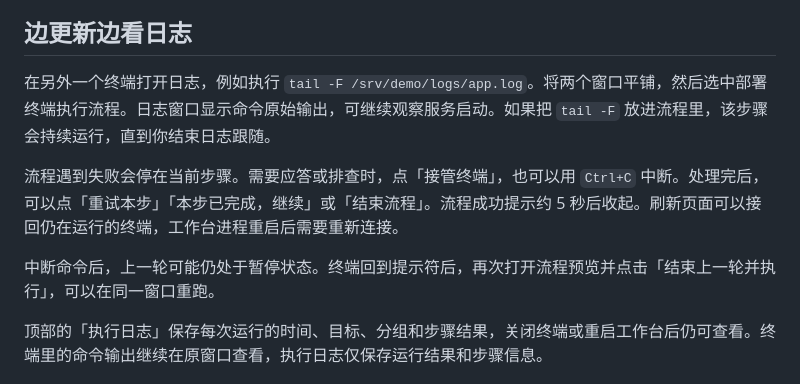
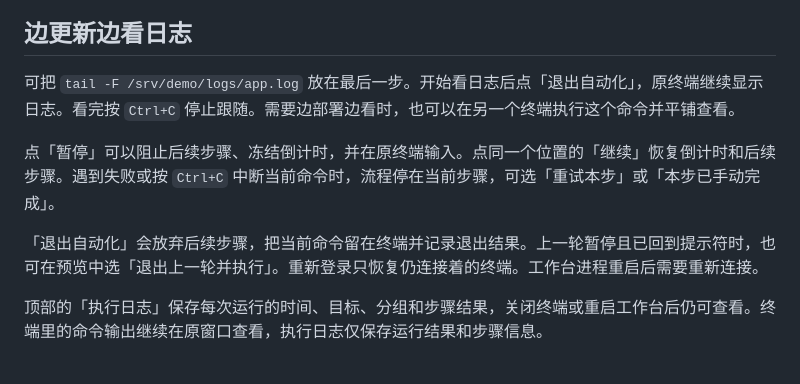
Before and after one commit to lmlsp/ssh-workbench, a Markdown page: README.md, the part around one of its changes. Rendered like a GitHub page.

```diff
--- a/README.md
+++ b/README.md
@@ -69,11 +71,11 @@ wget -O /var/tmp/portal.war https://builds.example.invalid/releases/portal.war
 
 ## 边更新边看日志
 
-在另外一个终端打开日志，例如执行 `tail -F /srv/demo/logs/app.log`。将两个窗口平铺，然后选中部署终端执行流程。日志窗口显示命令原始输出，可继续观察服务启动。如果把 `tail -F` 放进流程里，该步骤会持续运行，直到你结束日志跟随。
+可把 `tail -F /srv/demo/logs/app.log` 放在最后一步。开始看日志后点「退出自动化」，原终端继续显示日志。看完按 `Ctrl+C` 停止跟随。需要边部署边看时，也可以在另一个终端执行这个命令并平铺查看。
 
-流程遇到失败会停在当前步骤。需要应答或排查时，点「接管终端」，也可以用 `Ctrl+C` 中断。处理完后，可以点「重试本步」「本步已完成，继续」或「结束流程」。流程成功提示约 5 秒后收起。刷新页面可以接回仍在运行的终端，工作台进程重启后需要重新连接。
+点「暂停」可以阻止后续步骤、冻结倒计时，并在原终端输入。点同一个位置的「继续」恢复倒计时和后续步骤。遇到失败或按 `Ctrl+C` 中断当前命令时，流程停在当前步骤，可选「重试本步」或「本步已手动完成」。
 
-中断命令后，上一轮可能仍处于暂停状态。终端回到提示符后，再次打开流程预览并点击「结束上一轮并执行」，可以在同一窗口重跑。
+「退出自动化」会放弃后续步骤，把当前命令留在终端并记录退出结果。上一轮暂停且已回到提示符时，也可在预览中选「退出上一轮并执行」。重新登录只恢复仍连接着的终端。工作台进程重启后需要重新连接。
 
 顶部的「执行日志」保存每次运行的时间、目标、分组和步骤结果，关闭终端或重启工作台后仍可查看。终端里的命令输出继续在原窗口查看，执行日志仅保存运行结果和步骤信息。
 
```
Also changed, not shown: other parts of README.md (+2 -0 lines), docs/screenshots/flow-editor.png, docs/screenshots/flow-run.png, 8 other files.
